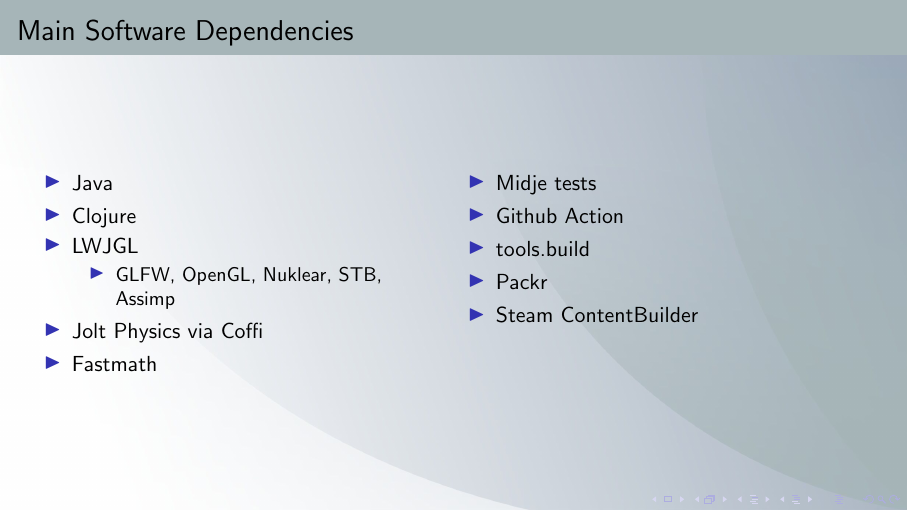
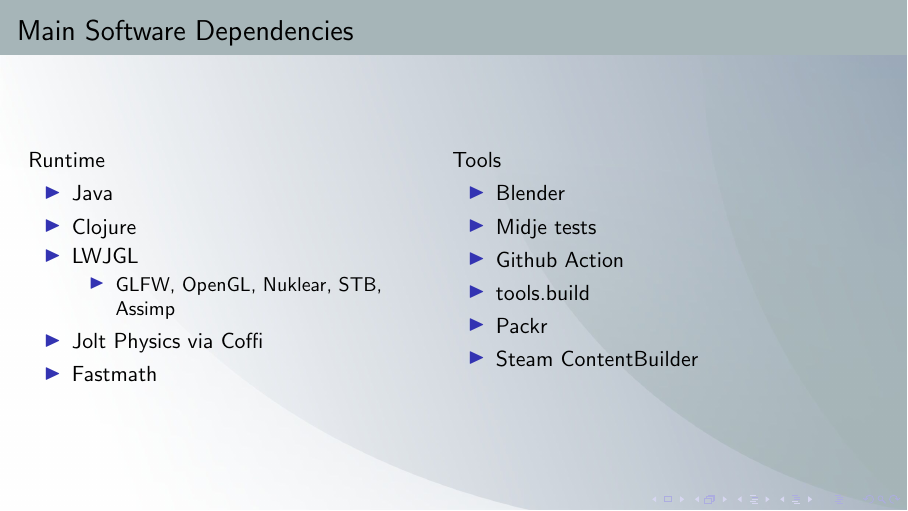
Before and after one commit to wedesoft/macroexpand-noj-lwjgl-talk, LaTeX slides (clojure-lwjgl.tex): page 7 of 8. Compiled offline with pdfLaTeX.

Commit message:
Add titles

```diff
--- a/clojure-lwjgl.tex
+++ b/clojure-lwjgl.tex
@@ -144,8 +144,10 @@
 \end{frame}
 
 \begin{frame}
+  \pdfbookmark[1]{Main Software Dependencies}{dependencies}
   \frametitle{Main Software Dependencies}
   \begin{minipage}[t]{0.49\textwidth}
+    Runtime
     \begin{itemize}
       \item Java
       \item Clojure
@@ -158,7 +160,9 @@
     \end{itemize}
   \end{minipage}
   \begin{minipage}[t]{0.49\textwidth}
+    Tools
     \begin{itemize}
+      \item Blender
       \item Midje tests
       \item Github Action
       \item tools.build
```
